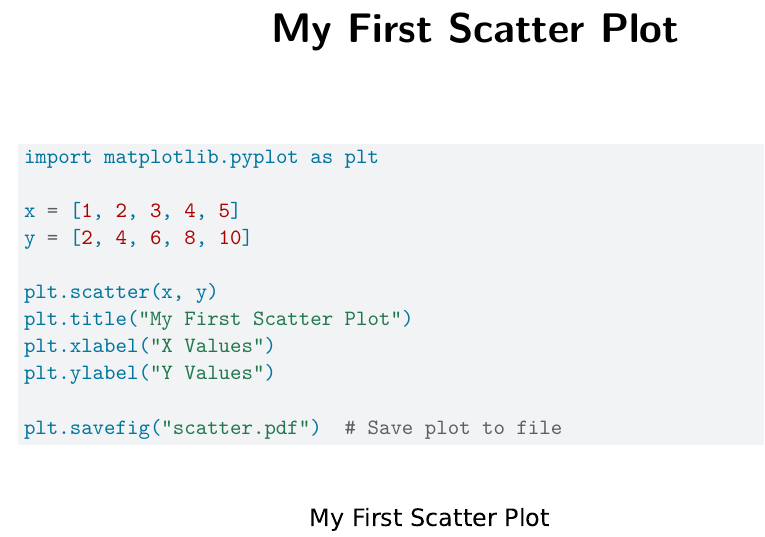
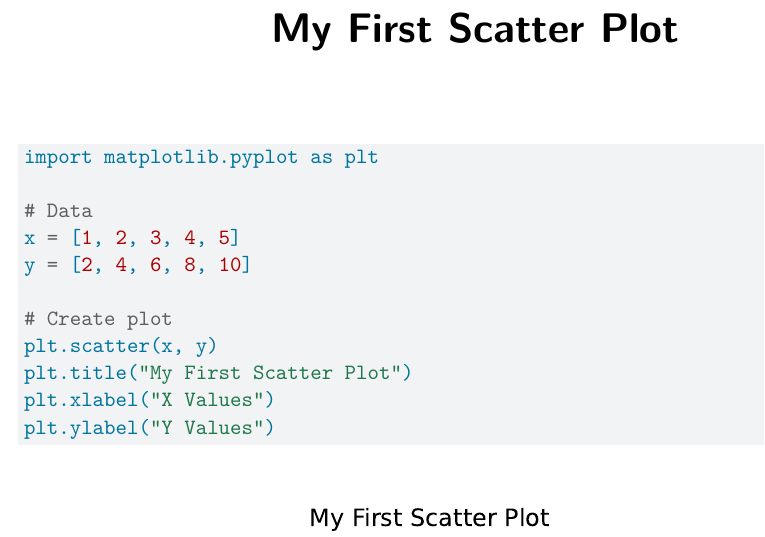
Before and after one commit to Belliott10/first-quarto-plot, a Quarto document (scatter.qmd): part of the page, cut so that both start at the same text. Rendered offline with R 4.5, knitr and Pandoc in place of Quarto, then LaTeX, with nearby package versions.

Commit message:
scatter.qmd

````diff
--- a/scatter.qmd
+++ b/scatter.qmd
@@ -6,13 +6,12 @@ format: pdf
 ```{python}
 import matplotlib.pyplot as plt
 
+# Data
 x = [1, 2, 3, 4, 5]
 y = [2, 4, 6, 8, 10]
 
+# Create plot
 plt.scatter(x, y)
 plt.title("My First Scatter Plot")
 plt.xlabel("X Values")
 plt.ylabel("Y Values")
-
-plt.savefig("scatter.pdf")  # Save plot to file
-```
````
